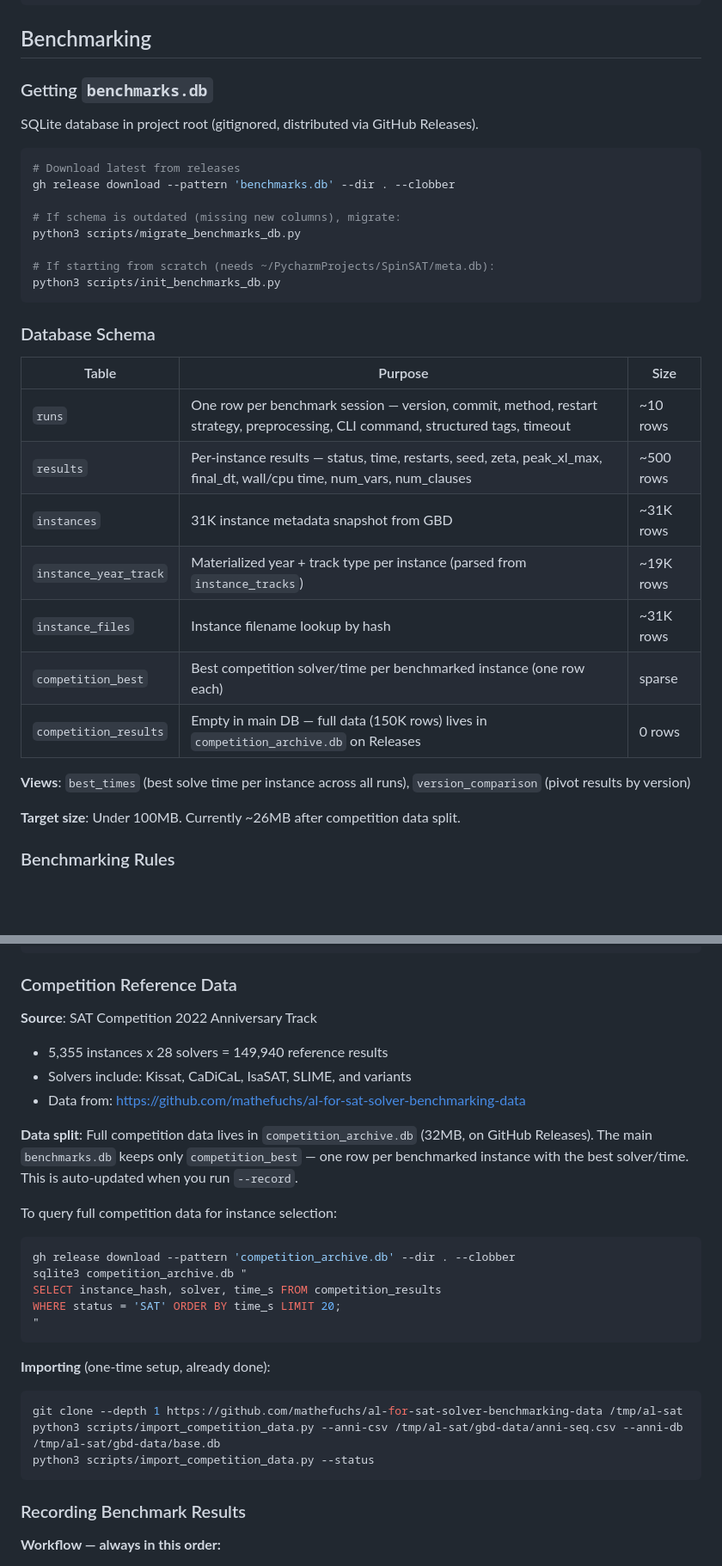
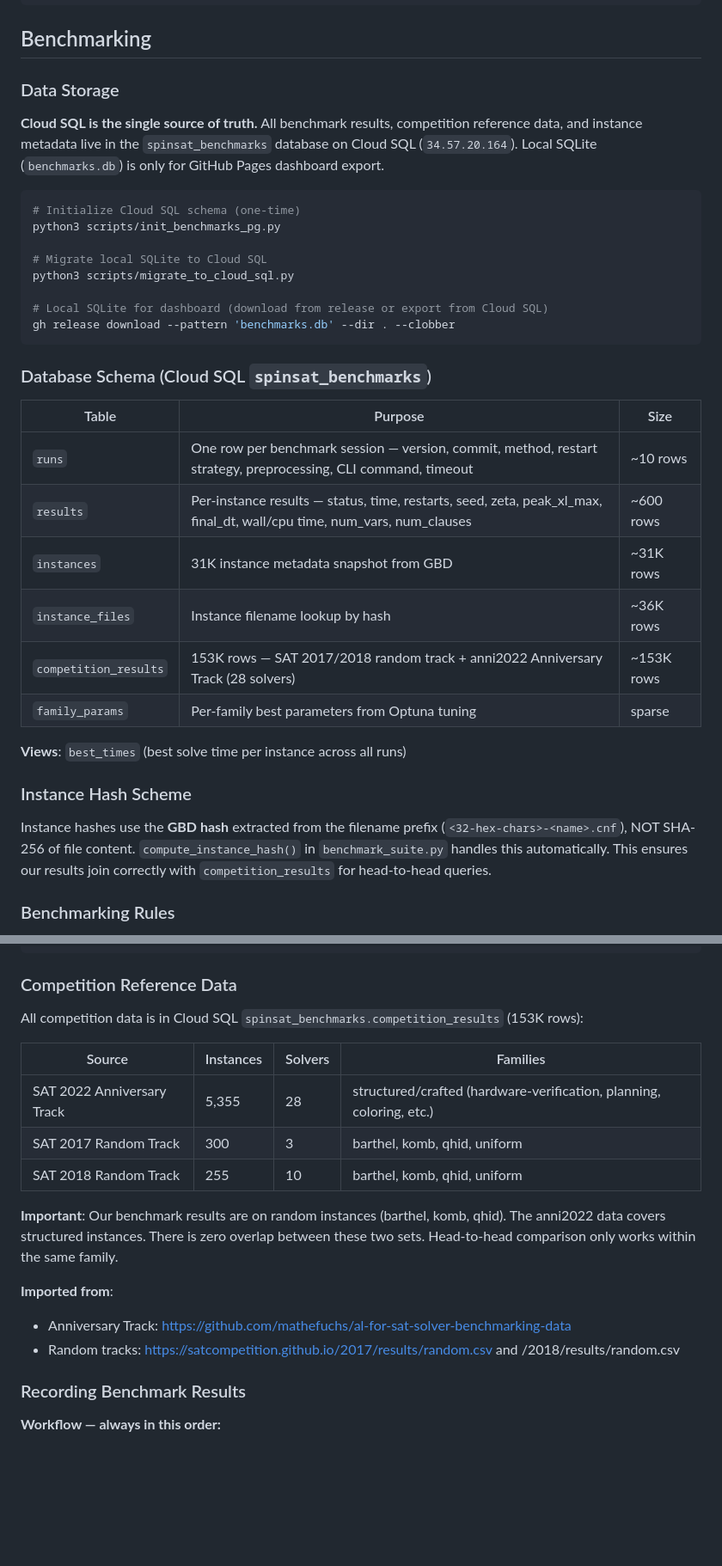
Before and after one commit to seanbearden/SpinSAT, a Markdown page: CLAUDE.md, 2 parts joined by grey strips. Shown at 86% size. GitHub-like rendering; blank space fills up the shorter version.

Commit message:
docs: add Serena MCP memory management rules and update data sections
- Added Serena MCP session lifecycle instructions (activate, read, write)
- Added 6 critical operational rules (Cloud SQL SOT, no local experiments,
  PAR-2 discipline, dual binary rebuild, pre-baked image, preemption restart)
- Updated benchmarking section: Cloud SQL is single source of truth
- Updated competition reference data: all 153K rows now in Cloud SQL
- Updated instance hash scheme documentation (GBD hash from filename prefix)
- Added SAT 2025 proceedings to reference materials

Co-Authored-By: Claude Opus 4.6 (1M context) <noreply@anthropic.com>

````diff
--- a/CLAUDE.md
+++ b/CLAUDE.md
@@ -172,36 +172,37 @@ python3 scripts/benchmark_suite.py --suite ... --record --tag ...
 
 ## Benchmarking
 
-### Getting `benchmarks.db`
+### Data Storage
 
-SQLite database in project root (gitignored, distributed via GitHub Releases).
+**Cloud SQL is the single source of truth.** All benchmark results, competition reference data, and instance metadata live in the `spinsat_benchmarks` database on Cloud SQL (`34.57.20.164`). Local SQLite (`benchmarks.db`) is only for GitHub Pages dashboard export.
 
 ```bash
-# Download latest from releases
+# Initialize Cloud SQL schema (one-time)
+python3 scripts/init_benchmarks_pg.py
+
+# Migrate local SQLite to Cloud SQL
+python3 scripts/migrate_to_cloud_sql.py
+
+# Local SQLite for dashboard (download from release or export from Cloud SQL)
 gh release download --pattern 'benchmarks.db' --dir . --clobber
-
-# If schema is outdated (missing new columns), migrate:
-python3 scripts/migrate_benchmarks_db.py
-
-# If starting from scratch (needs ~/PycharmProjects/SpinSAT/meta.db):
-python3 scripts/init_benchmarks_db.py
 ```
 
-### Database Schema
+### Database Schema (Cloud SQL `spinsat_benchmarks`)
 
 | Table | Purpose | Size |
 |-------|---------|------|
-| `runs` | One row per benchmark session — version, commit, method, restart strategy, preprocessing, CLI command, structured tags, timeout | ~10 rows |
-| `results` | Per-instance results — status, time, restarts, seed, zeta, peak_xl_max, final_dt, wall/cpu time, num_vars, num_clauses | ~500 rows |
+| `runs` | One row per benchmark session — version, commit, method, restart strategy, preprocessing, CLI command, timeout | ~10 rows |
+| `results` | Per-instance results — status, time, restarts, seed, zeta, peak_xl_max, final_dt, wall/cpu time, num_vars, num_clauses | ~600 rows |
 | `instances` | 31K instance metadata snapshot from GBD | ~31K rows |
-| `instance_year_track` | Materialized year + track type per instance (parsed from `instance_tracks`) | ~19K rows |
-| `instance_files` | Instance filename lookup by hash | ~31K rows |
-| `competition_best` | Best competition solver/time per benchmarked instance (one row each) | sparse |
-| `competition_results` | Empty in main DB — full data (150K rows) lives in `competition_archive.db` on Releases | 0 rows |
+| `instance_files` | Instance filename lookup by hash | ~36K rows |
+| `competition_results` | 153K rows — SAT 2017/2018 random track + anni2022 Anniversary Track (28 solvers) | ~153K rows |
+| `family_params` | Per-family best parameters from Optuna tuning | sparse |
 
-**Views**: `best_times` (best solve time per instance across all runs), `version_comparison` (pivot results by version)
+**Views**: `best_times` (best solve time per instance across all runs)
 
-**Target size**: Under 100MB. Currently ~26MB after competition data split.
+### Instance Hash Scheme
+
+Instance hashes use the **GBD hash** extracted from the filename prefix (`<32-hex-chars>-<name>.cnf`), NOT SHA-256 of file content. `compute_instance_hash()` in `benchmark_suite.py` handles this automatically. This ensures our results join correctly with `competition_results` for head-to-head queries.
 
 ### Benchmarking Rules
 
@@ -226,28 +227,19 @@ cargo build --release --target x86_64-unknown-linux-musl
 
 ### Competition Reference Data
 
-**Source**: SAT Competition 2022 Anniversary Track
-- 5,355 instances x 28 solvers = 149,940 reference results
-- Solvers include: Kissat, CaDiCaL, IsaSAT, SLIME, and variants
-- Data from: https://github.com/mathefuchs/al-for-sat-solver-benchmarking-data
+All competition data is in Cloud SQL `spinsat_benchmarks.competition_results` (153K rows):
 
-**Data split**: Full competition data lives in `competition_archive.db` (32MB, on GitHub Releases). The main `benchmarks.db` keeps only `competition_best` — one row per benchmarked instance with the best solver/time. This is auto-updated when you run `--record`.
+| Source | Instances | Solvers | Families |
+|--------|-----------|---------|----------|
+| SAT 2022 Anniversary Track | 5,355 | 28 | structured/crafted (hardware-verification, planning, coloring, etc.) |
+| SAT 2017 Random Track | 300 | 3 | barthel, komb, qhid, uniform |
+| SAT 2018 Random Track | 255 | 10 | barthel, komb, qhid, uniform |
 
-To query full competition data for instance selection:
-```bash
-gh release download --pattern 'competition_archive.db' --dir . --clobber
-sqlite3 competition_archive.db "
-SELECT instance_hash, solver, time_s FROM competition_results
-WHERE status = 'SAT' ORDER BY time_s LIMIT 20;
-"
-```
+**Important**: Our benchmark results are on random instances (barthel, komb, qhid). The anni2022 data covers structured instances. There is zero overlap between these two sets. Head-to-head comparison only works within the same family.
 
-**Importing** (one-time setup, already done):
-```bash
-git clone --depth 1 https://github.com/mathefuchs/al-for-sat-solver-benchmarking-data /tmp/al-sat
-python3 scripts/import_competition_data.py --anni-csv /tmp/al-sat/gbd-data/anni-seq.csv --anni-db /tmp/al-sat/gbd-data/base.db
-python3 scripts/import_competition_data.py --status
-```
+**Imported from**:
+- Anniversary Track: https://github.com/mathefuchs/al-for-sat-solver-benchmarking-data
+- Random tracks: https://satcompetition.github.io/2017/results/random.csv and /2018/results/random.csv
 
 ### Recording Benchmark Results
 
````
Also changed, not shown: other parts of CLAUDE.md (+44 -0 lines).
